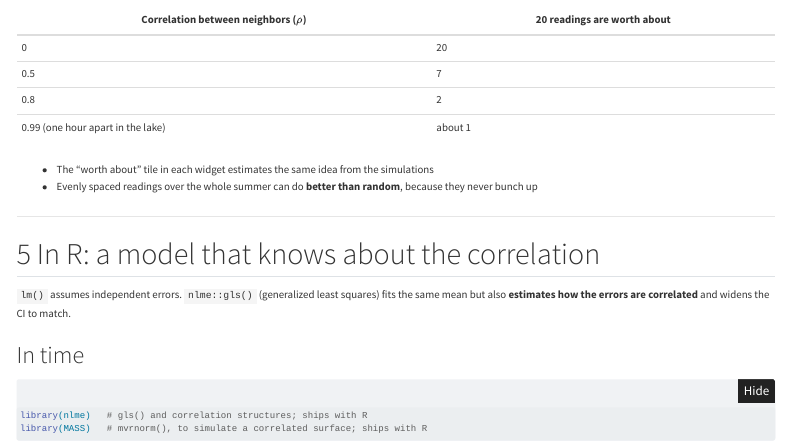
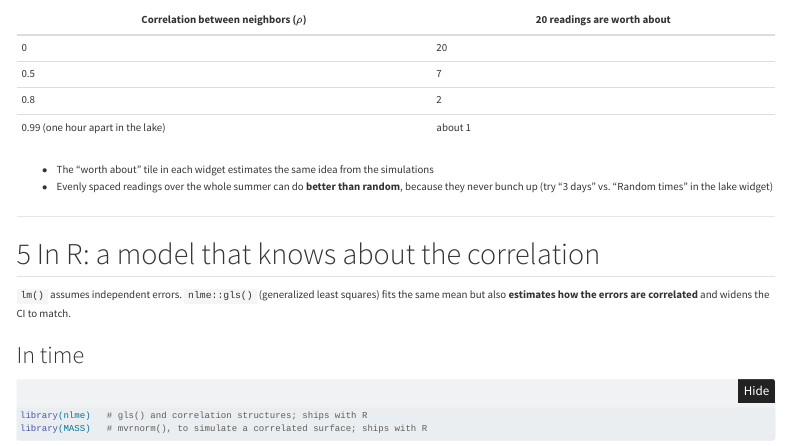
Before and after one commit to malonzo47/gda-2027s, a Quarto document (lectures/autocorrelation/index.qmd): the page in a window 1100 px wide, from 1490 px down. Rendered offline with R 4.5, knitr and Pandoc in place of Quarto, with nearby package versions; folded parts are opened; menus at the side of the page are left out.

Commit message:
Autocorrelation lecture: 3-day spacing option; list all lectures
Add a "3 days" spacing to the lake widget so students can see evenly
spaced readings beat random ones, and point to it from section 4.
Re-render the site so the Lectures listing, search index and sitemap
include Session 5 and the autocorrelation lecture.

Co-Authored-By: Claude Opus 5.5 <noreply@anthropic.com>
Claude-Session: https://claude.ai/code/session_01UA6Pmo6nPP7gLoepjLWcqL

```diff
--- a/lectures/autocorrelation/index.qmd
+++ b/lectures/autocorrelation/index.qmd
@@ -545,7 +545,8 @@
 - The "worth about" tile in each widget estimates the same idea from the
   simulations
 - Evenly spaced readings over the whole summer can do **better than random**,
-  because they never bunch up
+  because they never bunch up (try "3 days" vs. "Random times" in the lake
+  widget)
 
 ---
 
```
Also changed, not shown: docs/listings.json, docs/search.json, lectures/autocorrelation/index.qmd (2 more changed lines), 4 other files.
